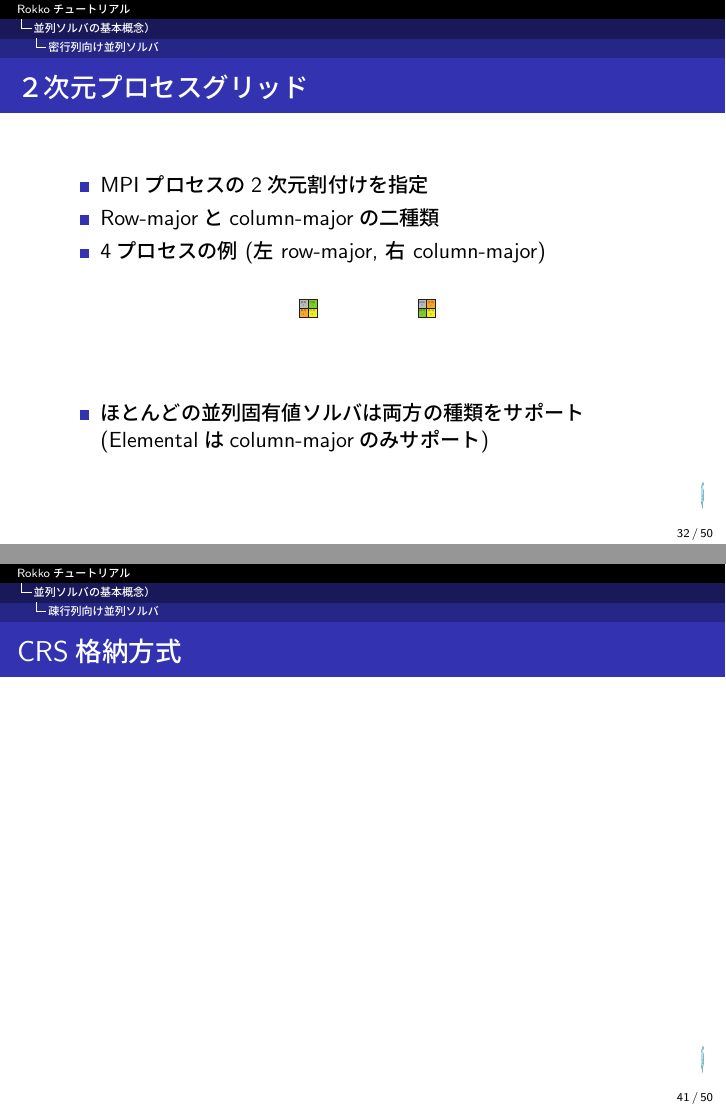
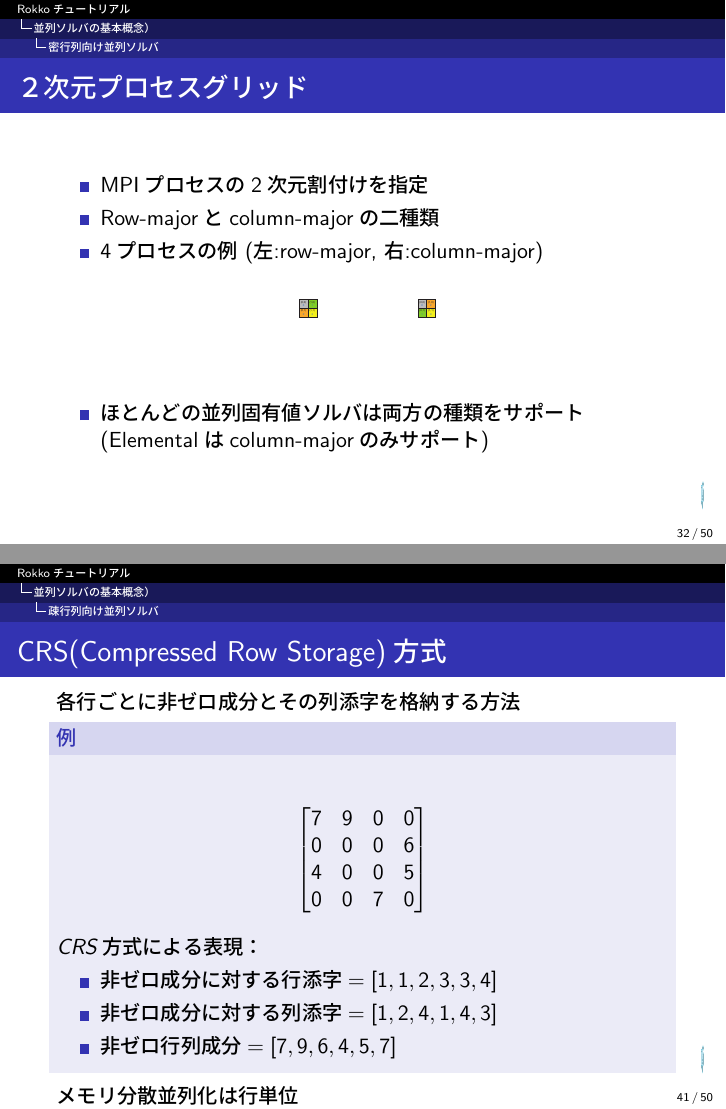
Before and after one commit to cmsi/rokko-tutorial, LaTeX slides (master.tex, which reads master-in.tex): pages 32 and 41 of 50, joined at a grey line. Compiled offline with pLaTeX and dvipdfmx.

Commit message:
add description of CRS

```diff
--- a/master-in.tex
+++ b/master-in.tex
@@ -1,4 +1,7 @@
 \title{Rokkoチュートリアル}
+
+\newtheorem{rei}{例}
+\renewcommand{\therei}{}
 
 \begin{document}
 
@@ -543,7 +546,7 @@ make test
     %\setlength{\itemsep}{1em}
   \item MPIプロセスの2次元割付けを指定
   \item Row-majorとcolumn-majorの二種類
-  \item 4プロセスの例 (左 row-major, 右 column-major)
+  \item 4プロセスの例 (左:row-major, 右:column-major)
   \begin{center}
     \includegraphics[height=0.25\textheight]{figure/grid-row-major.pdf} \ \ \ \
     \includegraphics[height=0.25\textheight]{figure/grid-column-major.pdf}
@@ -757,7 +760,30 @@ std::vector<std::string> names = rokko::solver_factory::solver_names();
 \subsection{疎行列向け並列ソルバ}
 
 \begin{frame}[c,fragile]
-  \frametitle{CRS格納方式}
+  \frametitle{CRS(Compressed Row Storage)方式}
+%疎行列の非ゼロ成分のみを求め固有値ソルバに渡す方法である．
+%この方法で用いられる疎行列の代表的な格納方式には，CRS方式(Compressed Row Storage, 圧縮行格納方式)がある．
+各行ごとに非ゼロ成分とその列添字を格納する方法
+
+\begin{rei}%
+\begin{align*}
+\begin{bmatrix}
+7 & 9 & 0 & 0 \\
+0 & 0 & 0 & 6 \\
+4 & 0 & 0 & 5 \\
+0 & 0 & 7 & 0
+\end{bmatrix}
+\end{align*}
+CRS方式による表現：
+\begin{itemize}
+\item 非ゼロ成分に対する行添字$= [1, 1, 2, 3, 3, 4] $
+\item 非ゼロ成分に対する列添字$= [1, 2, 4, 1, 4, 3]$
+\item 非ゼロ行列成分$= [7, 9, 6, 4, 5, 7]$
+\end{itemize}
+\end{rei}
+
+メモリ分散並列化は行単位
+
 \end{frame}
 
 \begin{frame}[c,fragile]
```
